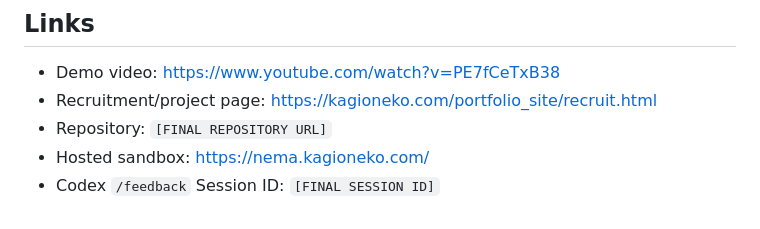
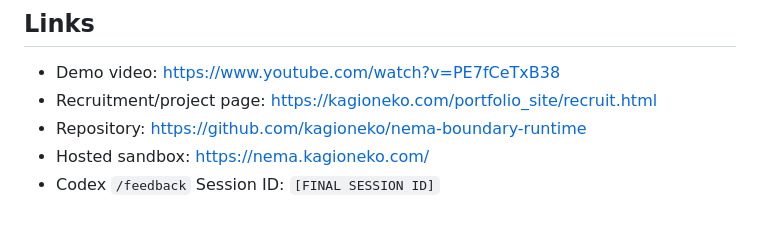
Before and after one commit to kagioneko/nema-boundary-runtime, a Markdown page: docs/devpost-submission-draft.md, the part around the change. GitHub-like rendering.

Commit message:
Add public repository links

```diff
--- a/docs/devpost-submission-draft.md
+++ b/docs/devpost-submission-draft.md
@@ -76,6 +76,6 @@ Safety controls are easier to test when model inference, deterministic policy de
 
 - Demo video: https://www.youtube.com/watch?v=PE7fCeTxB38
 - Recruitment/project page: https://kagioneko.com/portfolio_site/recruit.html
-- Repository: `[FINAL REPOSITORY URL]`
+- Repository: https://github.com/kagioneko/nema-boundary-runtime
 - Hosted sandbox: https://nema.kagioneko.com/
 - Codex `/feedback` Session ID: `[FINAL SESSION ID]`
```
Also changed, not shown: README.md (+2 -0 lines).
